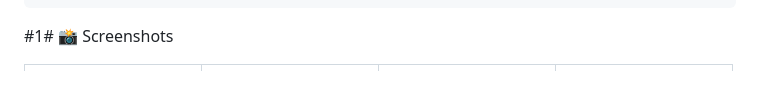
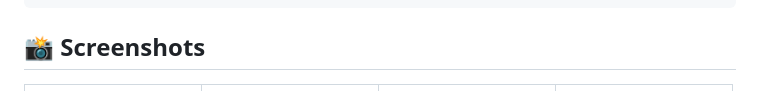
Before and after one commit to nouran2005/shopping_app_sprints, a Markdown page: README.md, the part around the change. GitHub-like rendering.

````diff
--- a/README.md
+++ b/README.md
@@ -57,7 +57,7 @@ lib/
 └── 📄 routes.dart
 ```
 
-#1# 📸 Screenshots
+## 📸 Screenshots
 <table>
   <tr>
     <td><img src="assets/images/screen_shot1.png" width="150"></td>
````
